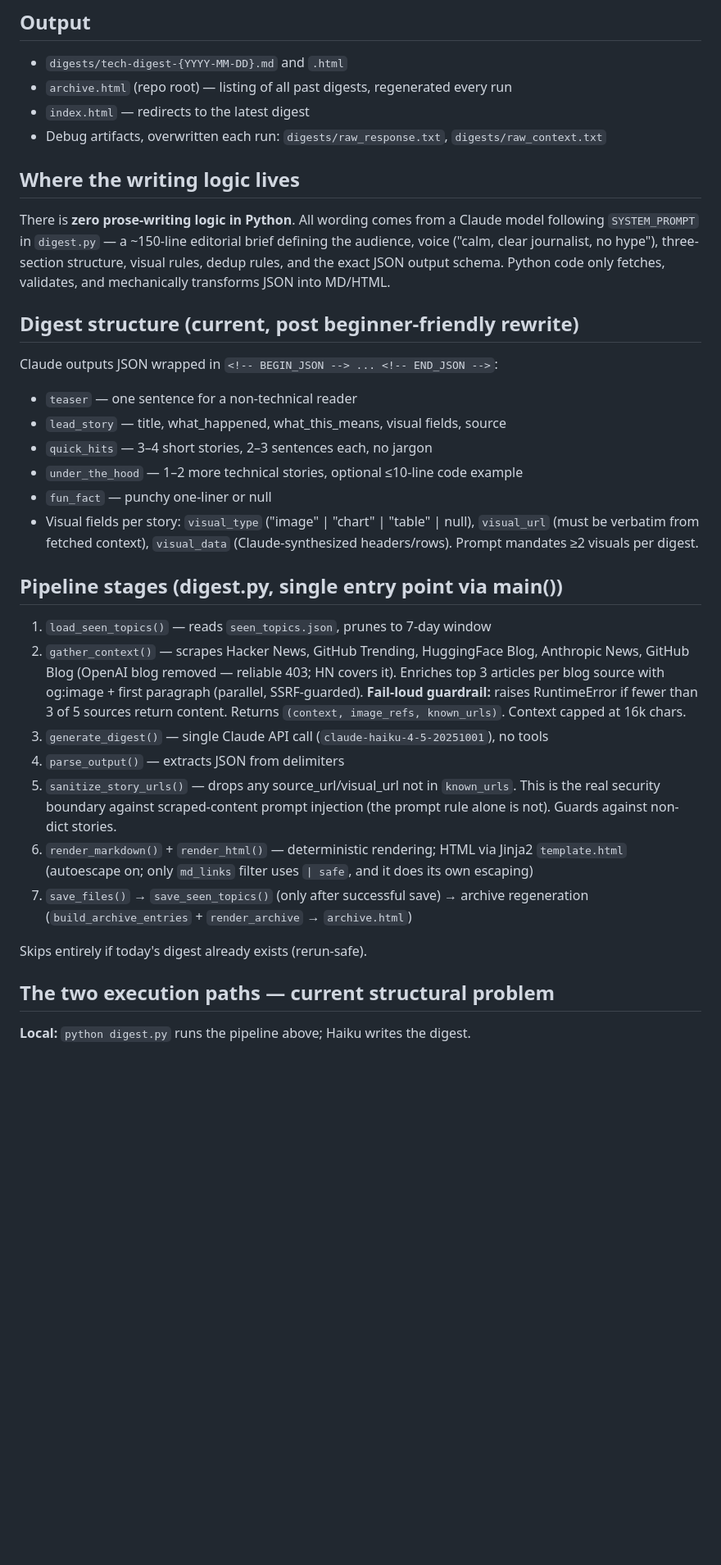
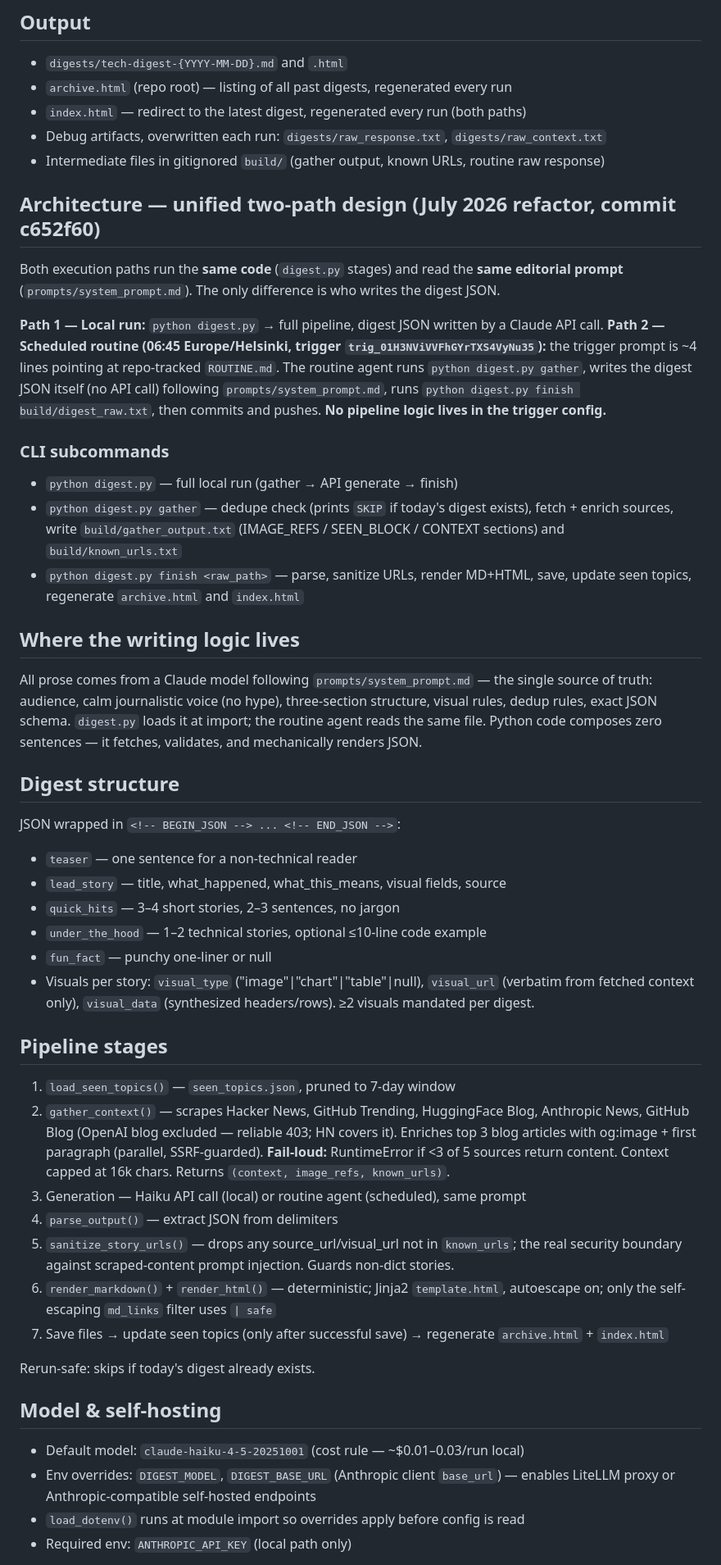
Before and after one commit to Nickeniklas/tech-digest, a Markdown page: docs/PROJECT_CONTEXT.md, the part around one of its changes. Shown at 82% size. Drawn GitHub-style; blank space fills up the shorter version.

```diff
--- a/docs/PROJECT_CONTEXT.md
+++ b/docs/PROJECT_CONTEXT.md
@@ -6,32 +6,47 @@ A daily automated tech news digest for **non-technical professionals** (teachers
 ## Output
 - `digests/tech-digest-{YYYY-MM-DD}.md` and `.html`
 - `archive.html` (repo root) — listing of all past digests, regenerated every run
-- `index.html` — redirects to the latest digest
+- `index.html` — redirect to the latest digest, regenerated every run (both paths)
 - Debug artifacts, overwritten each run: `digests/raw_response.txt`, `digests/raw_context.txt`
+- Intermediate files in gitignored `build/` (gather output, known URLs, routine raw response)
+
+## Architecture — unified two-path design (July 2026 refactor, commit c652f60)
+Both execution paths run the **same code** (`digest.py` stages) and read the **same editorial prompt** (`prompts/system_prompt.md`). The only difference is who writes the digest JSON.
+
+**Path 1 — Local run:** `python digest.py` → full pipeline, digest JSON written by a Claude API call.
+**Path 2 — Scheduled routine (06:45 Europe/Helsinki, trigger `trig_01H3NViVVFhGYrTXS4VyNu35`):** the trigger prompt is ~4 lines pointing at repo-tracked `ROUTINE.md`. The routine agent runs `python digest.py gather`, writes the digest JSON itself (no API call) following `prompts/system_prompt.md`, runs `python digest.py finish build/digest_raw.txt`, then commits and pushes. **No pipeline logic lives in the trigger config.**
+
+### CLI subcommands
+- `python digest.py` — full local run (gather → API generate → finish)
+- `python digest.py gather` — dedupe check (prints `SKIP` if today's digest exists), fetch + enrich sources, write `build/gather_output.txt` (IMAGE_REFS / SEEN_BLOCK / CONTEXT sections) and `build/known_urls.txt`
+- `python digest.py finish <raw_path>` — parse, sanitize URLs, render MD+HTML, save, update seen topics, regenerate `archive.html` and `index.html`
 
 ## Where the writing logic lives
-There is **zero prose-writing logic in Python**. All wording comes from a Claude model following `SYSTEM_PROMPT` in `digest.py` — a ~150-line editorial brief defining the audience, voice ("calm, clear journalist, no hype"), three-section structure, visual rules, dedup rules, and the exact JSON output schema. Python code only fetches, validates, and mechanically transforms JSON into MD/HTML.
+All prose comes from a Claude model following `prompts/system_prompt.md` — the single source of truth: audience, calm journalistic voice (no hype), three-section structure, visual rules, dedup rules, exact JSON schema. `digest.py` loads it at import; the routine agent reads the same file. Python code composes zero sentences — it fetches, validates, and mechanically renders JSON.
 
-## Digest structure (current, post beginner-friendly rewrite)
-Claude outputs JSON wrapped in `<!-- BEGIN_JSON --> ... <!-- END_JSON -->`:
+## Digest structure
+JSON wrapped in `<!-- BEGIN_JSON --> ... <!-- END_JSON -->`:
 - `teaser` — one sentence for a non-technical reader
 - `lead_story` — title, what_happened, what_this_means, visual fields, source
-- `quick_hits` — 3–4 short stories, 2–3 sentences each, no jargon
-- `under_the_hood` — 1–2 more technical stories, optional ≤10-line code example
+- `quick_hits` — 3–4 short stories, 2–3 sentences, no jargon
+- `under_the_hood` — 1–2 technical stories, optional ≤10-line code example
 - `fun_fact` — punchy one-liner or null
-- Visual fields per story: `visual_type` ("image" | "chart" | "table" | null), `visual_url` (must be verbatim from fetched context), `visual_data` (Claude-synthesized headers/rows). Prompt mandates ≥2 visuals per digest.
+- Visuals per story: `visual_type` ("image"|"chart"|"table"|null), `visual_url` (verbatim from fetched context only), `visual_data` (synthesized headers/rows). ≥2 visuals mandated per digest.
 
-## Pipeline stages (digest.py, single entry point via main())
-1. `load_seen_topics()` — reads `seen_topics.json`, prunes to 7-day window
-2. `gather_context()` — scrapes Hacker News, GitHub Trending, HuggingFace Blog, Anthropic News, GitHub Blog (OpenAI blog removed — reliable 403; HN covers it). Enriches top 3 articles per blog source with og:image + first paragraph (parallel, SSRF-guarded). **Fail-loud guardrail:** raises RuntimeError if fewer than 3 of 5 sources return content. Returns `(context, image_refs, known_urls)`. Context capped at 16k chars.
-3. `generate_digest()` — single Claude API call (`claude-haiku-4-5-20251001`), no tools
-4. `parse_output()` — extracts JSON from delimiters
-5. `sanitize_story_urls()` — drops any source_url/visual_url not in `known_urls`. This is the real security boundary against scraped-content prompt injection (the prompt rule alone is not). Guards against non-dict stories.
-6. `render_markdown()` + `render_html()` — deterministic rendering; HTML via Jinja2 `template.html` (autoescape on; only `md_links` filter uses `| safe`, and it does its own escaping)
-7. `save_files()` → `save_seen_topics()` (only after successful save) → archive regeneration (`build_archive_entries` + `render_archive` → `archive.html`)
+## Pipeline stages
+1. `load_seen_topics()` — `seen_topics.json`, pruned to 7-day window
+2. `gather_context()` — scrapes Hacker News, GitHub Trending, HuggingFace Blog, Anthropic News, GitHub Blog (OpenAI blog excluded — reliable 403; HN covers it). Enriches top 3 blog articles with og:image + first paragraph (parallel, SSRF-guarded). **Fail-loud:** RuntimeError if <3 of 5 sources return content. Context capped at 16k chars. Returns `(context, image_refs, known_urls)`.
+3. Generation — Haiku API call (local) or routine agent (scheduled), same prompt
+4. `parse_output()` — extract JSON from delimiters
+5. `sanitize_story_urls()` — drops any source_url/visual_url not in `known_urls`; the real security boundary against scraped-content prompt injection. Guards non-dict stories.
+6. `render_markdown()` + `render_html()` — deterministic; Jinja2 `template.html`, autoescape on; only the self-escaping `md_links` filter uses `| safe`
+7. Save files → update seen topics (only after successful save) → regenerate `archive.html` + `index.html`
 
-Skips entirely if today's digest already exists (rerun-safe).
+Rerun-safe: skips if today's digest already exists.
 
-## The two execution paths — current structural problem
-**Local:** `python digest.py` runs the pipeline above; Haiku writes the digest.
+## Model & self-hosting
+- Default model: `claude-haiku-4-5-20251001` (cost rule — ~$0.01–0.03/run local)
+- Env overrides: `DIGEST_MODEL`, `DIGEST_BASE_URL` (Anthropic client `base_url`) — enables LiteLLM proxy or Anthropic-compatible self-hosted endpoints
+- `load_dotenv()` runs at module import so overrides apply before config is read
+- Required env: `ANTHROPIC_API_KEY` (local path only)
 
```
Also changed, not shown: other parts of docs/PROJECT_CONTEXT.md (+20 -32 lines).
